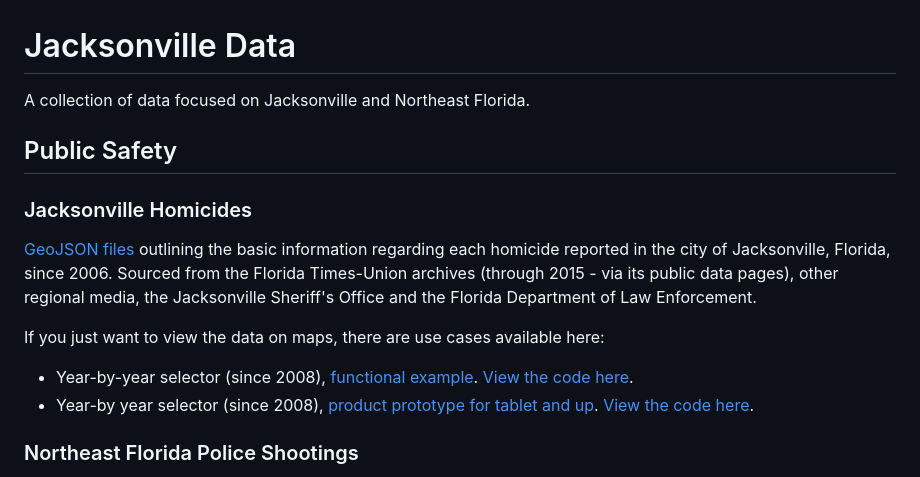
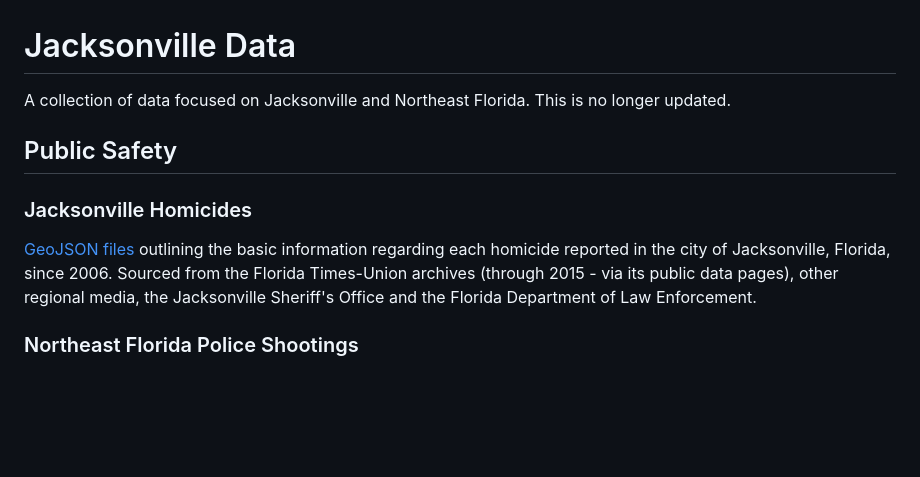
Before and after one commit to fredrickdye/jaxdata, a Markdown page: README.md, the part around the change. Drawn GitHub-style; blank space fills up the shorter version.

Commit message:
Update README.md
Dead links removed

```diff
--- a/README.md
+++ b/README.md
@@ -1,14 +1,10 @@
 # Jacksonville Data
-A collection of data focused on Jacksonville and Northeast Florida.
+A collection of data focused on Jacksonville and Northeast Florida. This is no longer updated.
 
 ## Public Safety
 
 ### Jacksonville Homicides
 [GeoJSON files](public-safety/homicides/) outlining the basic information regarding each homicide reported in the city of Jacksonville, Florida, since 2006. Sourced from the Florida Times-Union archives (through 2015 - via its public data pages), other regional media, the Jacksonville Sheriff's Office and the Florida Department of Law Enforcement.
-
-If you just want to view the data on maps, there are use cases available here:
-* Year-by-year selector (since 2008), [functional example](http://fredrickdye.github.io/jaxdata/use-cases/homicides-map-2/). [View the code here](use-cases/homicides-map-2/).
-* Year-by year selector (since 2008), [product prototype for tablet and up](http://fredrickdye.github.io/jaxdata/use-cases/homicides-map-1/). [View the code here](use-cases/homicides-map-1/).
 
 ### Northeast Florida Police Shootings
 [GeoJSON files](public-safety/police-shootings/) outlining the basic information regarding each police shooting reported in Northeast Florida since 2007. Sourced from the Florida Times-Union archives (through 2015 - via its public data pages), other regional media, local law enforcement and the Florida Department of Law Enforcement. Geographic area of coverage includes jurisdictions within the Florida counties of Baker, Clay, Duval, Flagler, Putnam, Nassau and St. Johns.
```
